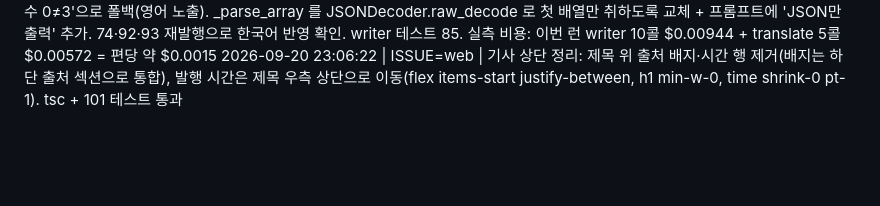
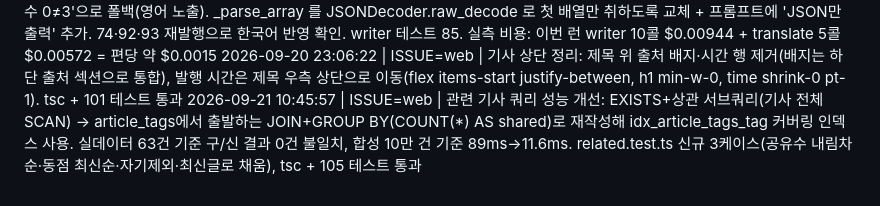
Before and after one commit to moonjong93/playlog, a Markdown page: log.md, the part around the change. GitHub-like rendering; blank space fills up the shorter version.

Commit message:
log 최신화

```diff
--- a/log.md
+++ b/log.md
@@ -24,3 +24,4 @@
 2026-09-20 22:48:43 | ISSUE=writer | 최종 모델 deepseek/deepseek-v4-flash-0731 확정(.env/.env.example/README): 벤치 20케이스 $0.0027·한자누출 0·평균 13.9s(luna $0.0057, v4.1 $0.0097 — v4.1은 3.6배 비싸고 3배 느려 제외). 실발행: collect(신규 21건)+embed 후 writer run --once --limit 21 → 기사 10편 발행(웹 201), 16편은 재료부족 skip. bio 정크 3편(58/66/73) 삭제 + 스토리 skipped 처리
 2026-09-20 22:48:43 | ISSUE=writer | 0731 번역 버그 수정: 댓글 번역 응답이 JSON 배열 뒤에 자기 해설+배열 반복을 붙여 파서가 '개수 0≠3'으로 폴백(영어 노출). _parse_array 를 JSONDecoder.raw_decode 로 첫 배열만 취하도록 교체 + 프롬프트에 'JSON만 출력' 추가. 74·92·93 재발행으로 한국어 반영 확인. writer 테스트 85. 실측 비용: 이번 런 writer 10콜 $0.00944 + translate 5콜 $0.00572 = 편당 약 $0.0015
 2026-09-20 23:06:22 | ISSUE=web | 기사 상단 정리: 제목 위 출처 배지·시간 행 제거(배지는 하단 출처 섹션으로 통합), 발행 시간은 제목 우측 상단으로 이동(flex items-start justify-between, h1 min-w-0, time shrink-0 pt-1). tsc + 101 테스트 통과
+2026-09-21 10:45:57 | ISSUE=web | 관련 기사 쿼리 성능 개선: EXISTS+상관 서브쿼리(기사 전체 SCAN) → article_tags에서 출발하는 JOIN+GROUP BY(COUNT(*) AS shared)로 재작성해 idx_article_tags_tag 커버링 인덱스 사용. 실데이터 63건 기준 구/신 결과 0건 불일치, 합성 10만 건 기준 89ms→11.6ms. related.test.ts 신규 3케이스(공유수 내림차순·동점 최신순·자기제외·최신글로 채움), tsc + 105 테스트 통과
```
